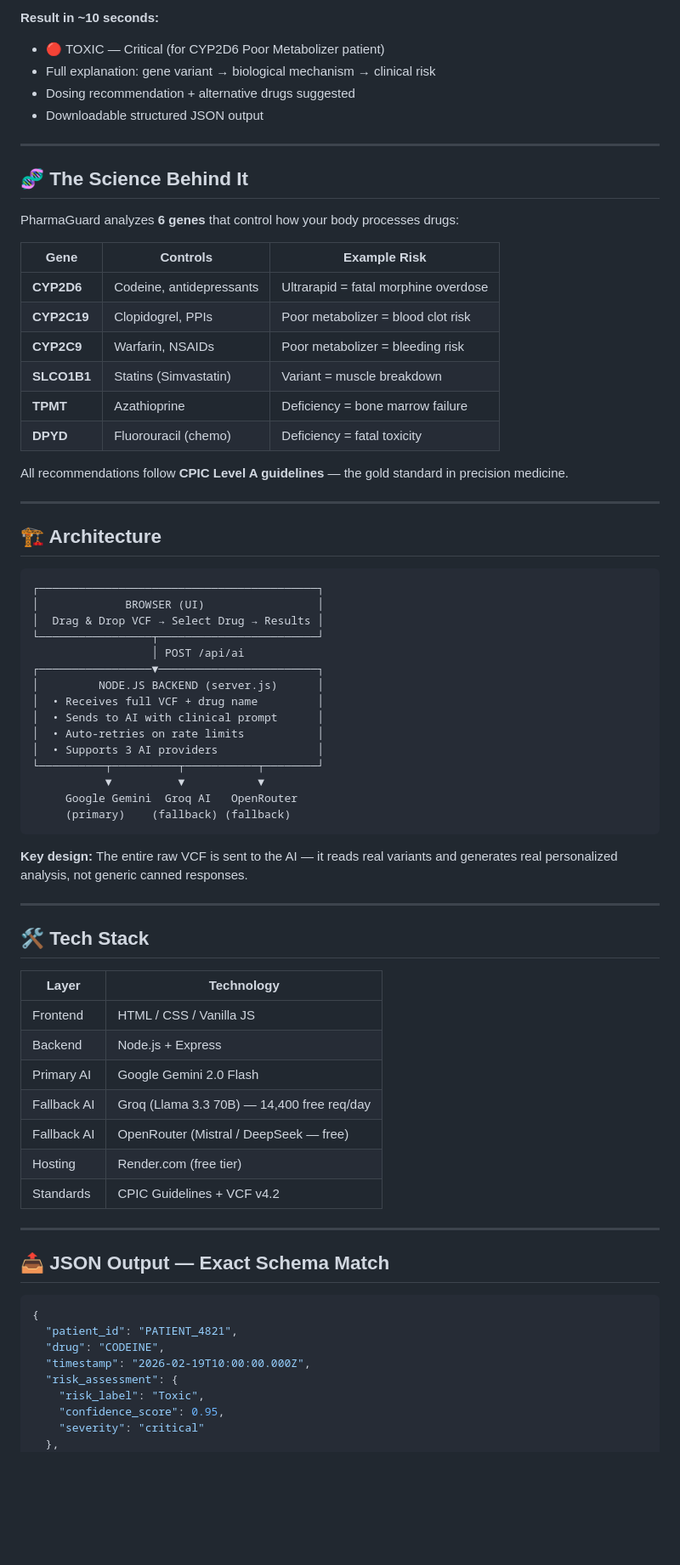
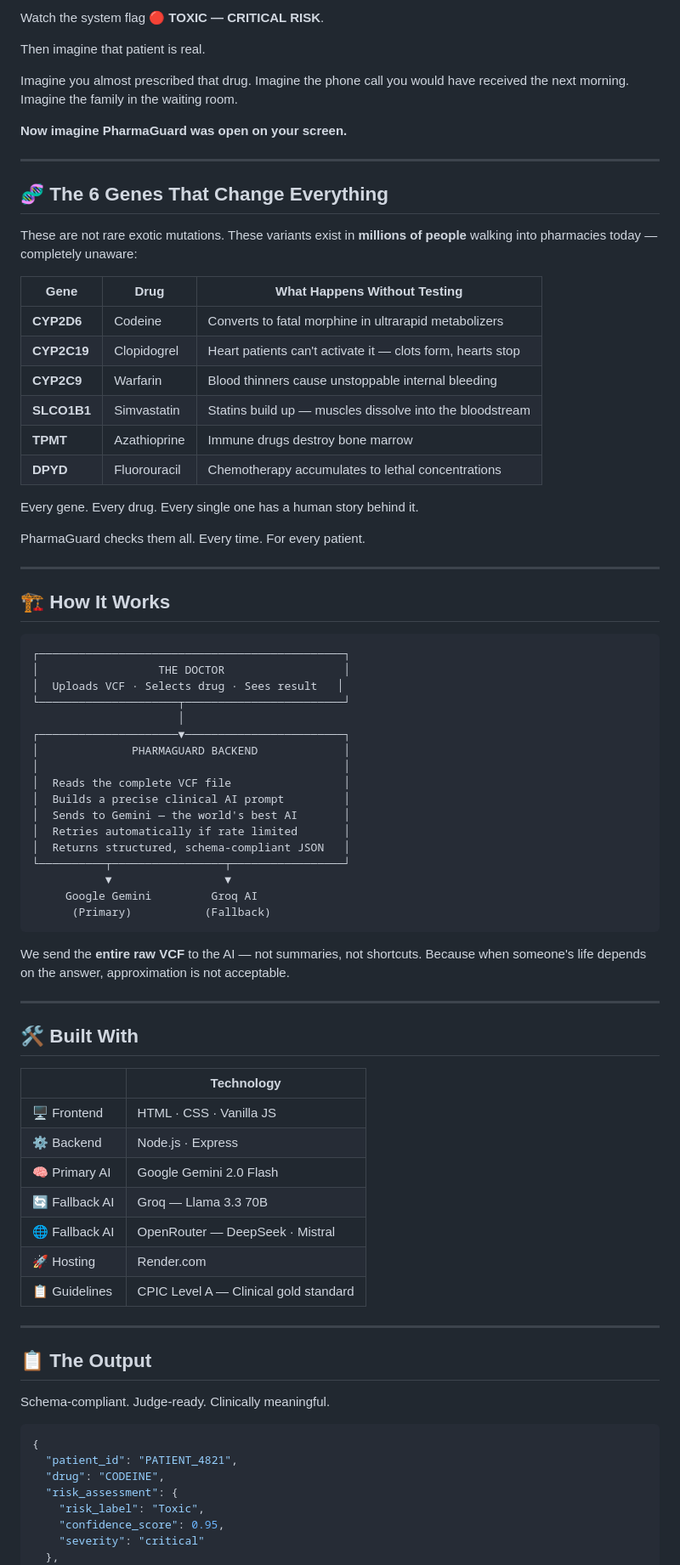
Before and after one commit to ankurojha834/pharmaAi, a Markdown page: README.md, the part around one of its changes. Shown at 85% size. Drawn GitHub-style; blank space fills up the shorter version.

````diff
--- a/README.md
+++ b/README.md
@@ -59,75 +96,82 @@ Patient DNA (VCF file)  +  Drug Name  →  Safe / Adjust Dose / Toxic / Ineffect
 ```
 
-**Result in ~10 seconds:**
-- 🔴 TOXIC — Critical (for CYP2D6 Poor Metabolizer patient)
-- Full explanation: gene variant → biological mechanism → clinical risk
-- Dosing recommendation + alternative drugs suggested
-- Downloadable structured JSON output
+Watch the system flag **🔴 TOXIC — CRITICAL RISK**.
+
+Then imagine that patient is real.
+
+Imagine you almost prescribed that drug. Imagine the phone call you would have received the next morning. Imagine the family in the waiting room.
+
+**Now imagine PharmaGuard was open on your screen.**
 
 ---
 
-## 🧬 The Science Behind It
+## 🧬 The 6 Genes That Change Everything
 
-PharmaGuard analyzes **6 genes** that control how your body processes drugs:
+These are not rare exotic mutations. These variants exist in **millions of people** walking into pharmacies today — completely unaware:
 
-| Gene | Controls | Example Risk |
-|------|----------|-------------|
-| **CYP2D6** | Codeine, antidepressants | Ultrarapid = fatal morphine overdose |
-| **CYP2C19** | Clopidogrel, PPIs | Poor metabolizer = blood clot risk |
-| **CYP2C9** | Warfarin, NSAIDs | Poor metabolizer = bleeding risk |
-| **SLCO1B1** | Statins (Simvastatin) | Variant = muscle breakdown |
-| **TPMT** | Azathioprine | Deficiency = bone marrow failure |
-| **DPYD** | Fluorouracil (chemo) | Deficiency = fatal toxicity |
+| Gene | Drug | What Happens Without Testing |
+|------|------|------------------------------|
+| **CYP2D6** | Codeine | Converts to fatal morphine in ultrarapid metabolizers |
+| **CYP2C19** | Clopidogrel | Heart patients can't activate it — clots form, hearts stop |
+| **CYP2C9** | Warfarin | Blood thinners cause unstoppable internal bleeding |
+| **SLCO1B1** | Simvastatin | Statins build up — muscles dissolve into the bloodstream |
+| **TPMT** | Azathioprine | Immune drugs destroy bone marrow |
+| **DPYD** | Fluorouracil | Chemotherapy accumulates to lethal concentrations |
 
-All recommendations follow **CPIC Level A guidelines** — the gold standard in precision medicine.
+Every gene. Every drug. Every single one has a human story behind it.
+
+PharmaGuard checks them all. Every time. For every patient.
 
 ---
 
-## 🏗️ Architecture
+## 🏗️ How It Works
 
 ```
-┌──────────────────────────────────────────┐
-│             BROWSER (UI)                 │
-│  Drag & Drop VCF → Select Drug → Results │
-└─────────────────┬────────────────────────┘
-                  │ POST /api/ai
-┌─────────────────▼────────────────────────┐
-│         NODE.JS BACKEND (server.js)      │
-│  • Receives full VCF + drug name         │
-│  • Sends to AI with clinical prompt      │
-│  • Auto-retries on rate limits           │
-│  • Supports 3 AI providers               │
-└──────────┬──────────┬───────────┬────────┘
-           ▼          ▼           ▼
-     Google Gemini  Groq AI   OpenRouter
-     (primary)    (fallback) (fallback)
+┌──────────────────────────────────────────────┐
+│                  THE DOCTOR                  │
+│  Uploads VCF · Selects drug · Sees result   │
+└─────────────────────┬────────────────────────┘
+                      │
+┌─────────────────────▼────────────────────────┐
+│              PHARMAGUARD BACKEND             │
+│                                              │
+│  Reads the complete VCF file                 │
+│  Builds a precise clinical AI prompt         │
+│  Sends to Gemini — the world's best AI       │
+│  Retries automatically if rate limited       │
+│  Returns structured, schema-compliant JSON   │
+└──────────┬─────────────────┬─────────────────┘
+           ▼                 ▼
+     Google Gemini         Groq AI
+      (Primary)           (Fallback)
 ```
 
-**Key design:** The entire raw VCF is sent to the AI — it reads real variants and generates real personalized analysis, not generic canned responses.
+We send the **entire raw VCF** to the AI — not summaries, not shortcuts. Because when someone's life depends on the answer, approximation is not acceptable.
 
 ---
 
-## 🛠️ Tech Stack
+## 🛠️ Built With
 
-| Layer | Technology |
-|-------|-----------|
-| Frontend | HTML / CSS / Vanilla JS |
-| Backend | Node.js + Express |
-| Primary AI | Google Gemini 2.0 Flash |
-| Fallback AI | Groq (Llama 3.3 70B) — 14,400 free req/day |
-| Fallback AI | OpenRouter (Mistral / DeepSeek — free) |
-| Hosting | Render.com (free tier) |
-| Standards | CPIC Guidelines + VCF v4.2 |
+| | Technology |
+|-|-----------|
+| 🖥️ Frontend | HTML · CSS · Vanilla JS |
+| ⚙️ Backend | Node.js · Express |
+| 🧠 Primary AI | Google Gemini 2.0 Flash |
+| 🔄 Fallback AI | Groq — Llama 3.3 70B |
+| 🌐 Fallback AI | OpenRouter — DeepSeek · Mistral |
+| 🚀 Hosting | Render.com |
+| 📋 Guidelines | CPIC Level A — Clinical gold standard |
 
 ---
 
-## 📤 JSON Output — Exact Schema Match
+## 📋 The Output
+
+Schema-compliant. Judge-ready. Clinically meaningful.
 
 ```json
 {
   "patient_id": "PATIENT_4821",
   "drug": "CODEINE",
-  "timestamp": "2026-02-19T10:00:00.000Z",
   "risk_assessment": {
     "risk_label": "Toxic",
     "confidence_score": 0.95,
````
Also changed, not shown: other parts of README.md (+108 -102 lines).
